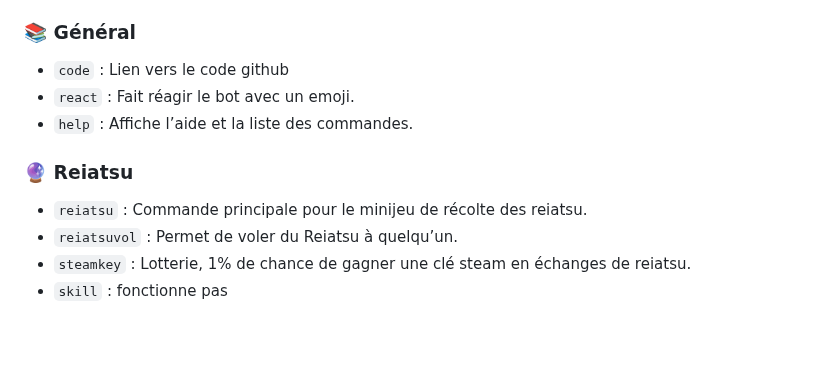
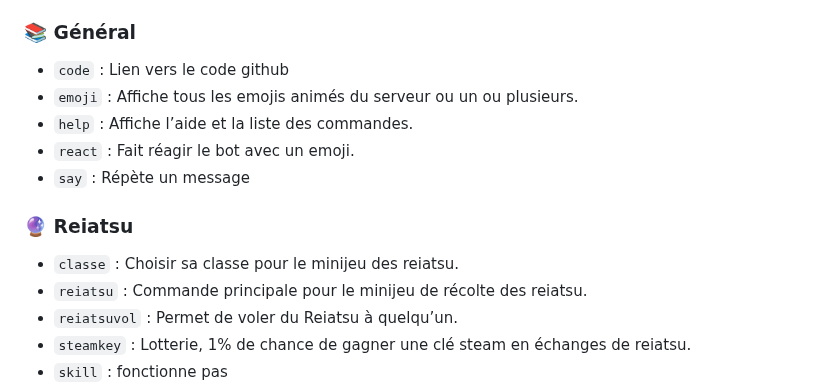
Before and after one commit to kevinraphael95/kisuke, a Markdown page: README.md, the part around the change. Rendered like a GitHub page; blank space fills up the shorter version.

```diff
--- a/README.md
+++ b/README.md
@@ -38,11 +38,14 @@
 ### 📚 Général
 
 * `code` : Lien vers le code github
+* `emoji` : Affiche tous les emojis animés du serveur ou un ou plusieurs.
+* `help` : Affiche l’aide et la liste des commandes.
 * `react` : Fait réagir le bot avec un emoji.
-* `help` : Affiche l’aide et la liste des commandes.
+* `say` : Répète un message
 
 ### 🔮 Reiatsu
 
+* `classe` : Choisir sa classe pour le minijeu des reiatsu.
 * `reiatsu` : Commande principale pour le minijeu de récolte des reiatsu.
 * `reiatsuvol` : Permet de voler du Reiatsu à quelqu’un.
 * `steamkey` : Lotterie, 1% de chance de gagner une clé steam en échanges de reiatsu.
```
